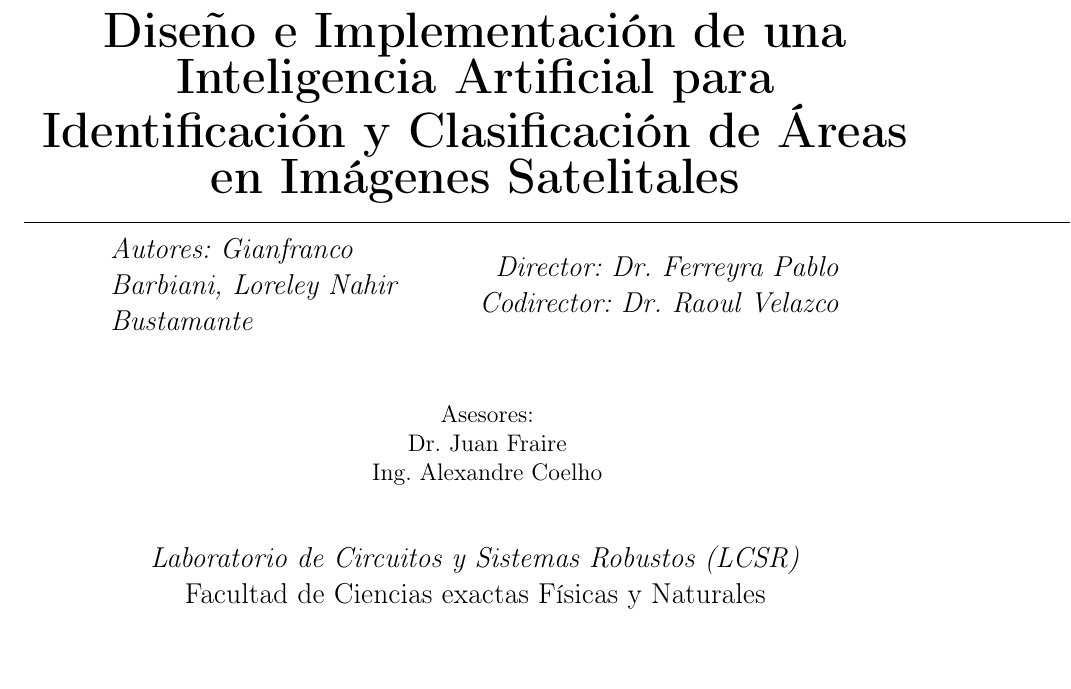
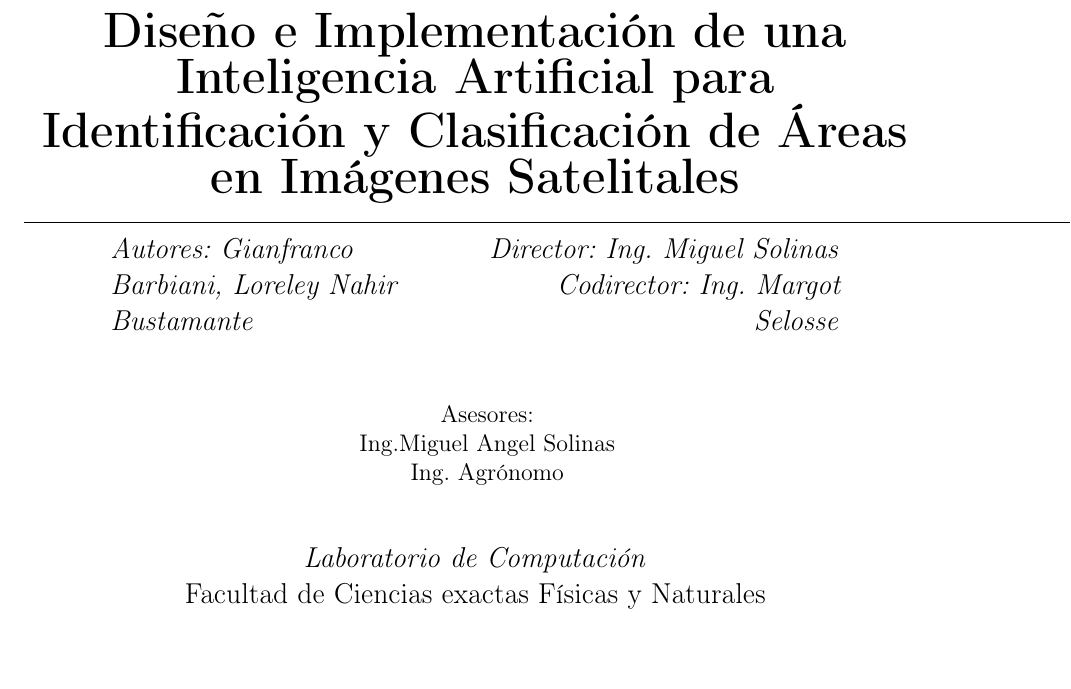
Before and after one commit to gianfrancob/tesis_ai, a LaTeX thesis (doc/main.tex): part of page 1 of 143, cut so that both start at the same text. Compiled offline with pdfLaTeX.

Commit message:
test en main.tex

```diff
--- a/doc/main.tex
+++ b/doc/main.tex
@@ -113,8 +113,8 @@
 \end{minipage}
 \begin{minipage}{0.4\textwidth}
 \begin{flushright} \large
-\emph{Director: Dr. Ferreyra Pablo} \\
-\emph{Codirector: Dr. Raoul Velazco} \\
+\emph{Director: Ing. Miguel Solinas} \\
+\emph{Codirector: Ing. Margot Selosse} \\
 
 \end{flushright}
 \end{minipage}\\[1cm]
@@ -124,14 +124,14 @@
 \label{my-label}
 \begin{tabular}{cc}
            & Asesores:             \\
-& Dr. Juan Fraire       \\
-          & Ing. Alexandre Coelho
+& Ing.Miguel Angel Solinas      \\
+          & Ing. Agrónomo
 \end{tabular}
 \end{table}
  % University requirement text
 %\textit{ }\\[0.4cm]
 
-\large \textit{Laboratorio de Circuitos y Sistemas Robustos (LCSR)}\\ Facultad de Ciencias exactas Físicas y Naturales
+\large \textit{Laboratorio de Computación}\\ Facultad de Ciencias exactas Físicas y Naturales
 \large \textit{}\\
 \large \textit{}\\
 \large \textit{}\\
```
